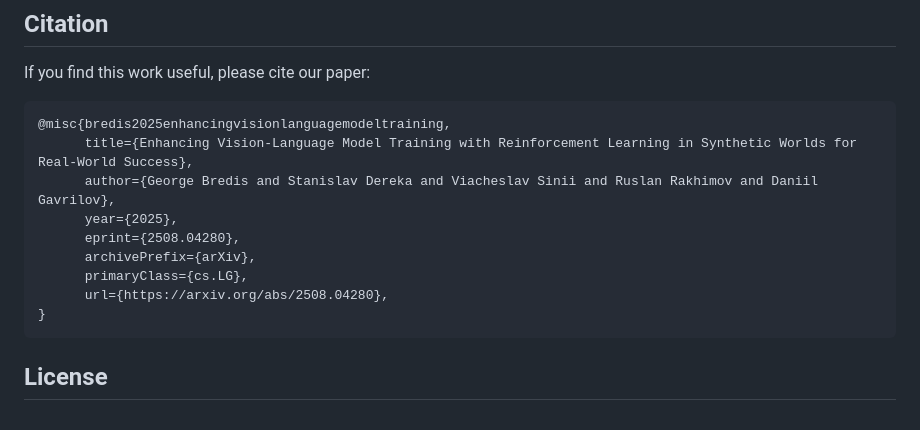
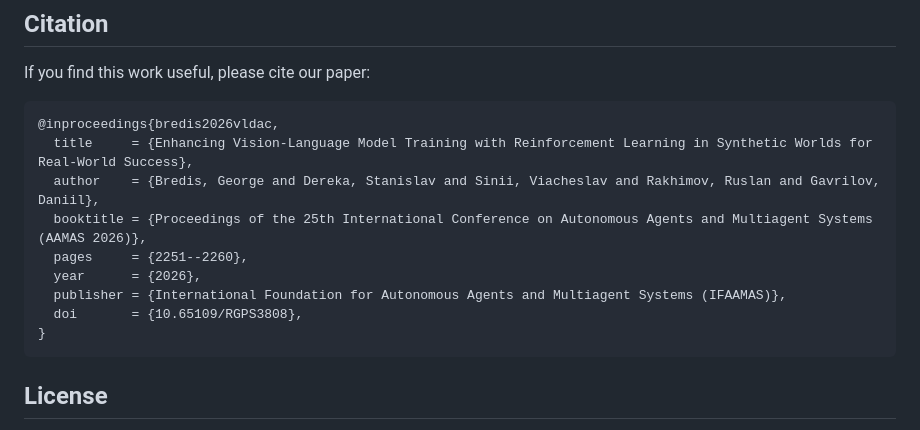
Before and after one commit to corl-team/VL-DAC, a Markdown page: README.md, the part around the change. Drawn GitHub-style.

Commit message:
Cite the published AAMAS 2026 version
The paper appeared in the AAMAS 2026 proceedings (IFAAMAS), pp. 2251-2260,
doi 10.65109/RGPS3808. The README still pointed at the arXiv preprint, so
anyone copying the block cited a preprint of a published paper.

````diff
--- a/README.md
+++ b/README.md
@@ -143,14 +143,14 @@ VL-DAC/
 If you find this work useful, please cite our paper:
 
 ```bibtex
-@misc{bredis2025enhancingvisionlanguagemodeltraining,
-      title={Enhancing Vision-Language Model Training with Reinforcement Learning in Synthetic Worlds for Real-World Success},
-      author={George Bredis and Stanislav Dereka and Viacheslav Sinii and Ruslan Rakhimov and Daniil Gavrilov},
-      year={2025},
-      eprint={2508.04280},
-      archivePrefix={arXiv},
-      primaryClass={cs.LG},
-      url={https://arxiv.org/abs/2508.04280},
+@inproceedings{bredis2026vldac,
+  title     = {Enhancing Vision-Language Model Training with Reinforcement Learning in Synthetic Worlds for Real-World Success},
+  author    = {Bredis, George and Dereka, Stanislav and Sinii, Viacheslav and Rakhimov, Ruslan and Gavrilov, Daniil},
+  booktitle = {Proceedings of the 25th International Conference on Autonomous Agents and Multiagent Systems (AAMAS 2026)},
+  pages     = {2251--2260},
+  year      = {2026},
+  publisher = {International Foundation for Autonomous Agents and Multiagent Systems (IFAAMAS)},
+  doi       = {10.65109/RGPS3808},
 }
 ```
 
````
